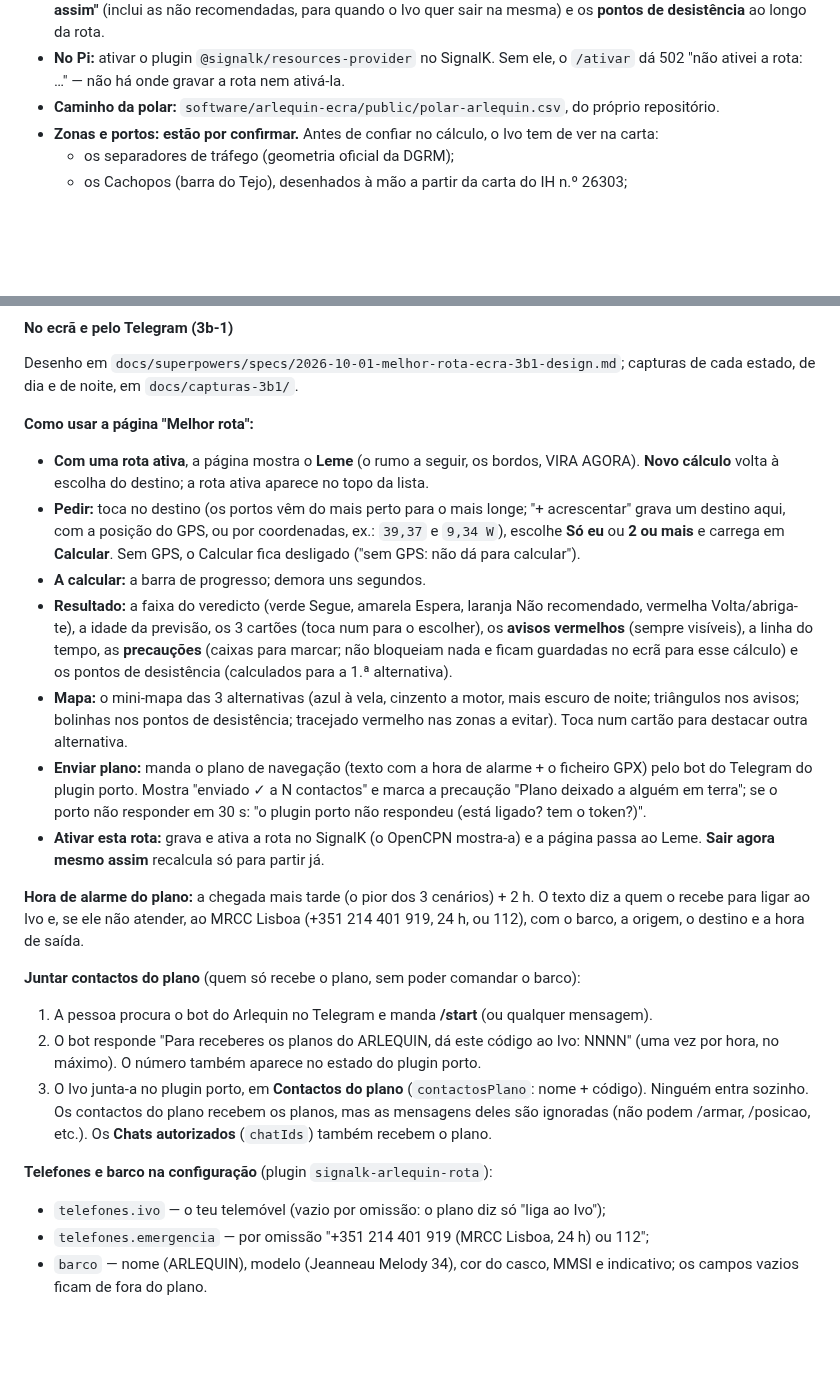
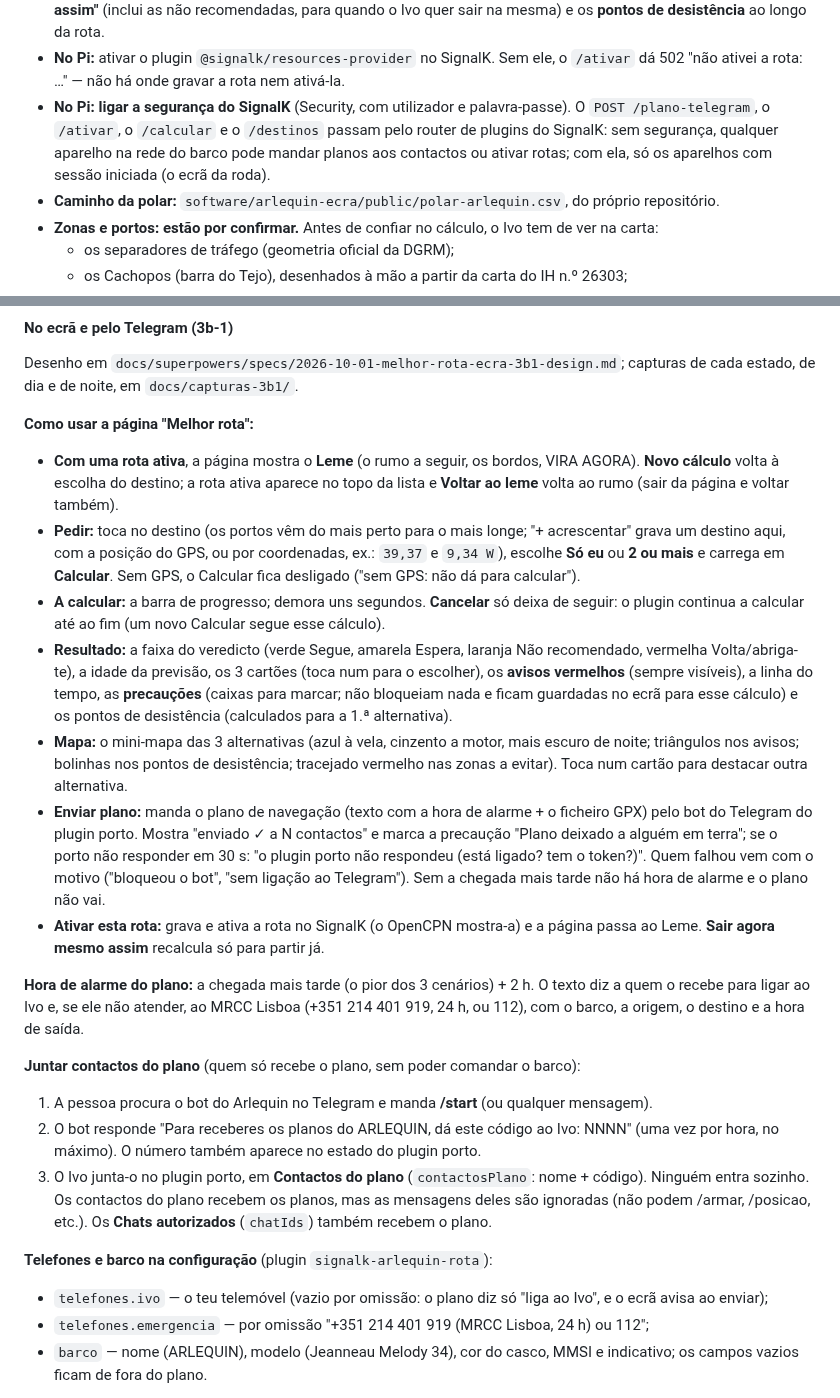
Before and after one commit to ivo12345-dotcom/meu-primeiro-repo, a Markdown page: NAVEGACAO.md, 2 parts joined by grey strips. Rendered like a GitHub page; blank space fills up the shorter version.

Commit message:
NAVEGACAO 3b-1 (revisão): ligar a segurança do SignalK no Pi (os planos e as rotas só de aparelhos com sessão); Voltar ao leme, Cancelar, motivos das falhas, sem p90 não vai, aviso sem o telefone; "junta-o"
Co-Authored-By: Claude Opus 5.5 <noreply@anthropic.com>

```diff
--- a/NAVEGACAO.md
+++ b/NAVEGACAO.md
@@ -1223,6 +1223,10 @@ parte (3a) é o cálculo; a página do ecrã, o mini-mapa e o plano pelo Telegra
   **pontos de desistência** ao longo da rota.
 - **No Pi:** ativar o plugin `@signalk/resources-provider` no SignalK. Sem ele, o `/ativar` dá
   502 "não ativei a rota: …" — não há onde gravar a rota nem ativá-la.
+- **No Pi: ligar a segurança do SignalK** (Security, com utilizador e palavra-passe). O
+  `POST /plano-telegram`, o `/ativar`, o `/calcular` e o `/destinos` passam pelo router de
+  plugins do SignalK: sem segurança, qualquer aparelho na rede do barco pode mandar planos aos
+  contactos ou ativar rotas; com ela, só os aparelhos com sessão iniciada (o ecrã da roda).
 - **Caminho da polar:** `software/arlequin-ecra/public/polar-arlequin.csv`, do próprio
   repositório.
 - **Zonas e portos: estão por confirmar.** Antes de confiar no cálculo, o Ivo tem de ver na
@@ -1293,12 +1297,14 @@ estado, de dia e de noite, em `docs/capturas-3b1/`.
 
 **Como usar a página "Melhor rota":**
 - **Com uma rota ativa**, a página mostra o **Leme** (o rumo a seguir, os bordos, VIRA AGORA).
-  **Novo cálculo** volta à escolha do destino; a rota ativa aparece no topo da lista.
+  **Novo cálculo** volta à escolha do destino; a rota ativa aparece no topo da lista e
+  **Voltar ao leme** volta ao rumo (sair da página e voltar também).
 - **Pedir:** toca no destino (os portos vêm do mais perto para o mais longe; "+ acrescentar"
   grava um destino aqui, com a posição do GPS, ou por coordenadas, ex.: `39,37` e `9,34 W`),
   escolhe **Só eu** ou **2 ou mais** e carrega em **Calcular**. Sem GPS, o Calcular fica
   desligado ("sem GPS: não dá para calcular").
-- **A calcular:** a barra de progresso; demora uns segundos.
+- **A calcular:** a barra de progresso; demora uns segundos. **Cancelar** só deixa de seguir: o
+  plugin continua a calcular até ao fim (um novo Calcular segue esse cálculo).
 - **Resultado:** a faixa do veredicto (verde Segue, amarela Espera, laranja Não recomendado,
   vermelha Volta/abriga-te), a idade da previsão, os 3 cartões (toca num para o escolher), os
   **avisos vermelhos** (sempre visíveis), a linha do tempo, as **precauções** (caixas para marcar;
@@ -1310,7 +1316,8 @@ estado, de dia e de noite, em `docs/capturas-3b1/`.
 - **Enviar plano:** manda o plano de navegação (texto com a hora de alarme + o ficheiro GPX) pelo
   bot do Telegram do plugin porto. Mostra "enviado ✓ a N contactos" e marca a precaução "Plano
   deixado a alguém em terra"; se o porto não responder em 30 s: "o plugin porto não respondeu
-  (está ligado? tem o token?)".
+  (está ligado? tem o token?)". Quem falhou vem com o motivo ("bloqueou o bot", "sem ligação ao
+  Telegram"). Sem a chegada mais tarde não há hora de alarme e o plano não vai.
 - **Ativar esta rota:** grava e ativa a rota no SignalK (o OpenCPN mostra-a) e a página passa ao
   Leme. **Sair agora mesmo assim** recalcula só para partir já.
 
@@ -1322,13 +1329,14 @@ quem o recebe para ligar ao Ivo e, se ele não atender, ao MRCC Lisboa (+351 214
 1. A pessoa procura o bot do Arlequin no Telegram e manda **/start** (ou qualquer mensagem).
 2. O bot responde "Para receberes os planos do ARLEQUIN, dá este código ao Ivo: NNNN" (uma vez
    por hora, no máximo). O número também aparece no estado do plugin porto.
-3. O Ivo junta-a no plugin porto, em **Contactos do plano** (`contactosPlano`: nome + código).
+3. O Ivo junta-o no plugin porto, em **Contactos do plano** (`contactosPlano`: nome + código).
    Ninguém entra sozinho. Os contactos do plano recebem os planos, mas as mensagens deles são
    ignoradas (não podem /armar, /posicao, etc.). Os **Chats autorizados** (`chatIds`) também
    recebem o plano.
 
 **Telefones e barco na configuração** (plugin `signalk-arlequin-rota`):
-- `telefones.ivo` — o teu telemóvel (vazio por omissão: o plano diz só "liga ao Ivo");
+- `telefones.ivo` — o teu telemóvel (vazio por omissão: o plano diz só "liga ao Ivo", e o ecrã
+  avisa ao enviar);
 - `telefones.emergencia` — por omissão "+351 214 401 919 (MRCC Lisboa, 24 h) ou 112";
 - `barco` — nome (ARLEQUIN), modelo (Jeanneau Melody 34), cor do casco, MMSI e indicativo; os
   campos vazios ficam de fora do plano.
```
